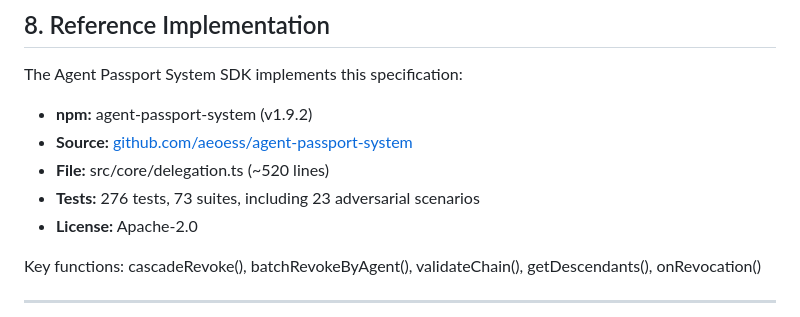
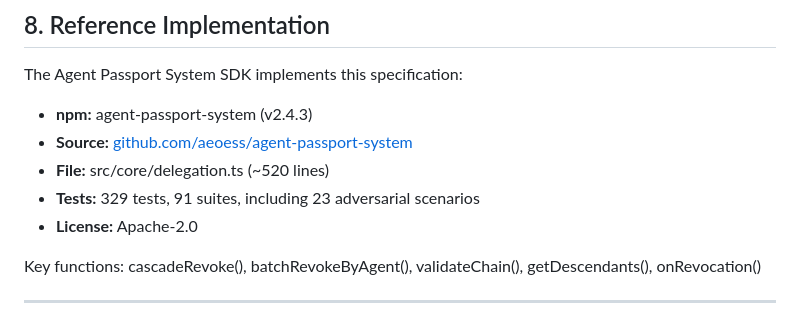
Before and after one commit to amavashev/agent-passport-system, a Markdown page: docs/CASCADE-REVOCATION-SPEC.md, the part around the change. Drawn GitHub-style.

Commit message:
Update agent-passport-system SDK version and tests
Updated the version of the agent-passport-system SDK and modified the test suite details.

```diff
--- a/docs/CASCADE-REVOCATION-SPEC.md
+++ b/docs/CASCADE-REVOCATION-SPEC.md
@@ -195,10 +195,10 @@ The following attacks MUST be mitigated by any conforming implementation:
 
 The Agent Passport System SDK implements this specification:
 
-- **npm:** agent-passport-system (v1.9.2)
+- **npm:** agent-passport-system (v2.4.3)
 - **Source:** [github.com/aeoess/agent-passport-system](https://github.com/aeoess/agent-passport-system)
 - **File:** src/core/delegation.ts (~520 lines)
-- **Tests:** 276 tests, 73 suites, including 23 adversarial scenarios
+- **Tests:** 329 tests, 91 suites, including 23 adversarial scenarios
 - **License:** Apache-2.0
 
 Key functions: cascadeRevoke(), batchRevokeByAgent(), validateChain(), getDescendants(), onRevocation()
```
